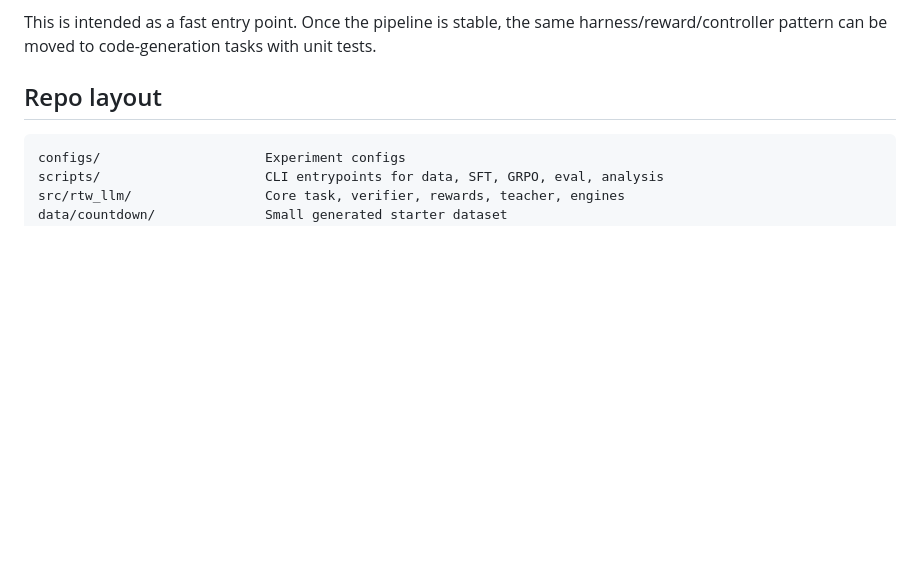
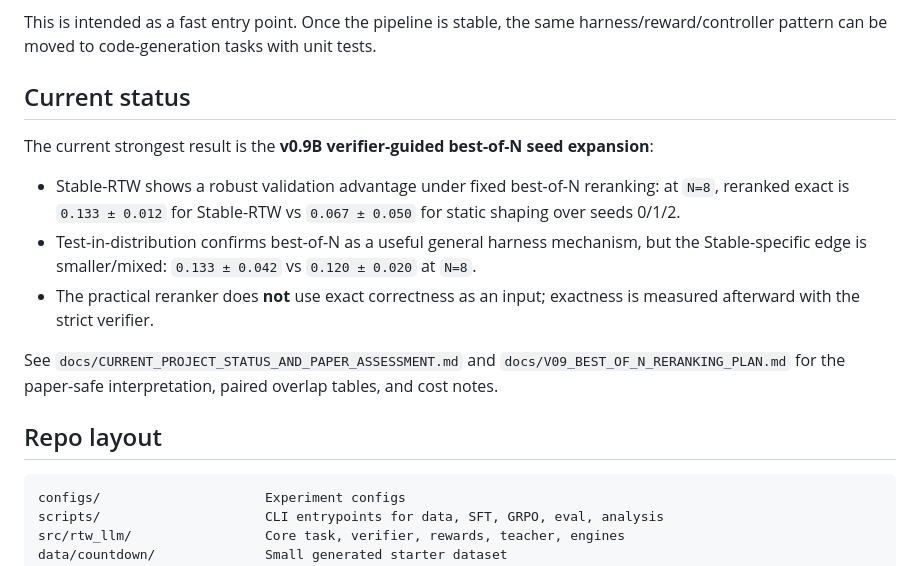
Before and after one commit to linjiw/rtw-llm-research-starter, a Markdown page: README.md, the part around the change. Rendered like a GitHub page; blank space fills up the shorter version.

Commit message:
docs: organize current RTW research status

```diff
--- a/README.md
+++ b/README.md
@@ -14,6 +14,16 @@ The default task is a Countdown-style arithmetic environment with a strict harne
 - RTW dynamically adjusts auxiliary reward weights for format validity, expression validity, number usage, and brevity while preserving final correctness as the primary objective.
 
 This is intended as a fast entry point. Once the pipeline is stable, the same harness/reward/controller pattern can be moved to code-generation tasks with unit tests.
+
+## Current status
+
+The current strongest result is the **v0.9B verifier-guided best-of-N seed expansion**:
+
+- Stable-RTW shows a robust validation advantage under fixed best-of-N reranking: at `N=8`, reranked exact is `0.133 ± 0.012` for Stable-RTW vs `0.067 ± 0.050` for static shaping over seeds 0/1/2.
+- Test-in-distribution confirms best-of-N as a useful general harness mechanism, but the Stable-specific edge is smaller/mixed: `0.133 ± 0.042` vs `0.120 ± 0.020` at `N=8`.
+- The practical reranker does **not** use exact correctness as an input; exactness is measured afterward with the strict verifier.
+
+See `docs/CURRENT_PROJECT_STATUS_AND_PAPER_ASSESSMENT.md` and `docs/V09_BEST_OF_N_RERANKING_PLAN.md` for the paper-safe interpretation, paired overlap tables, and cost notes.
 
 ## Repo layout
 
```
Also changed, not shown: docs/CURRENT_PROJECT_STATUS_AND_PAPER_ASSESSMENT.md (+114 -319 lines).
